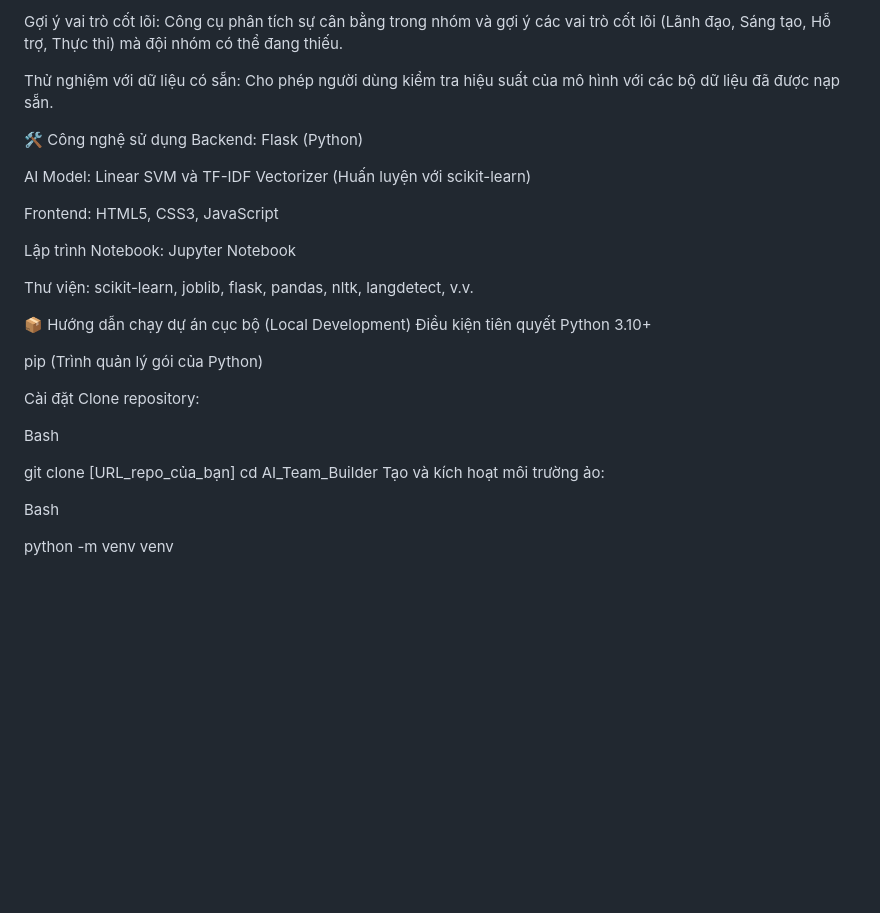
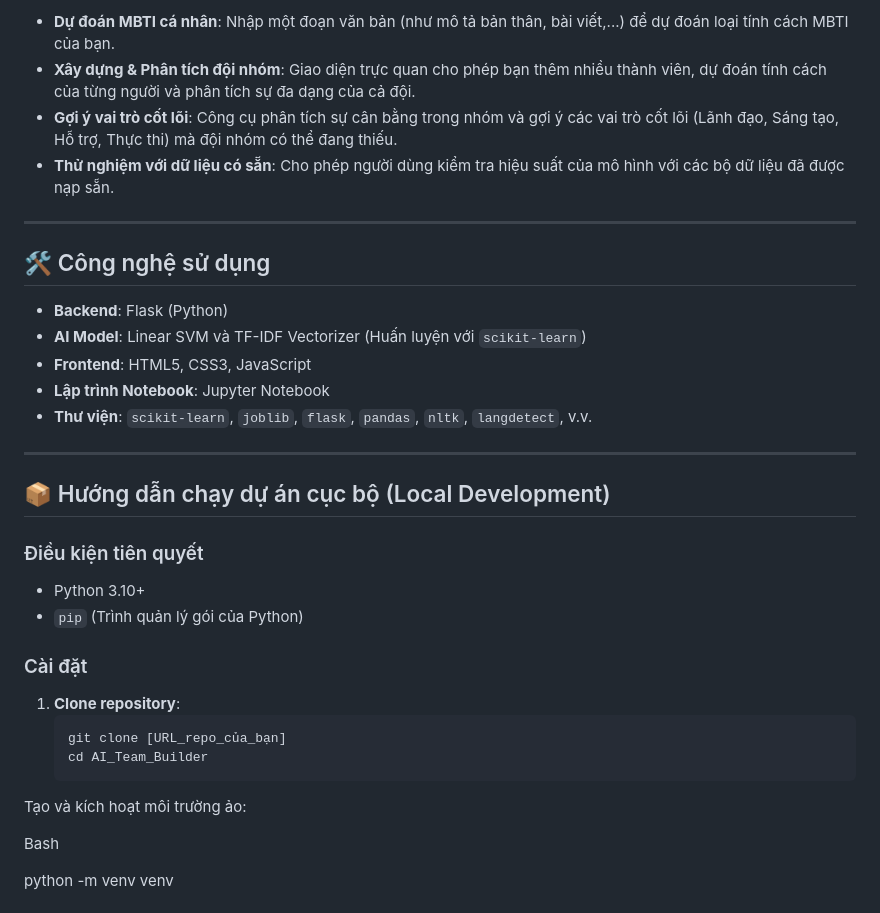
Before and after one commit to WUDHongPhong/AI-Team-Builder-MBTI-Sentiment-Analysis-Project, a Markdown page: README.md, the part around the change printed below. GitHub-like rendering; blank space fills up the shorter version.

````diff
--- a/README.md
+++ b/README.md
@@ -209,32 +84,34 @@ Xây dựng & Phân tích đội nhóm: Giao diện trực quan cho phép bạn
 
-Gợi ý vai trò cốt lõi: Công cụ phân tích sự cân bằng trong nhóm và gợi ý các vai trò cốt lõi (Lãnh đạo, Sáng tạo, Hỗ trợ, Thực thi) mà đội nhóm có thể đang thiếu.
+- **Dự đoán MBTI cá nhân**: Nhập một đoạn văn bản (như mô tả bản thân, bài viết,...) để dự đoán loại tính cách MBTI của bạn.
+- **Xây dựng & Phân tích đội nhóm**: Giao diện trực quan cho phép bạn thêm nhiều thành viên, dự đoán tính cách của từng người và phân tích sự đa dạng của cả đội.
+- **Gợi ý vai trò cốt lõi**: Công cụ phân tích sự cân bằng trong nhóm và gợi ý các vai trò cốt lõi (Lãnh đạo, Sáng tạo, Hỗ trợ, Thực thi) mà đội nhóm có thể đang thiếu.
+- **Thử nghiệm với dữ liệu có sẵn**: Cho phép người dùng kiểm tra hiệu suất của mô hình với các bộ dữ liệu đã được nạp sẵn.
 
-Thử nghiệm với dữ liệu có sẵn: Cho phép người dùng kiểm tra hiệu suất của mô hình với các bộ dữ liệu đã được nạp sẵn.
+---
 
-🛠️ Công nghệ sử dụng
-Backend: Flask (Python)
+## 🛠️ Công nghệ sử dụng
 
-AI Model: Linear SVM và TF-IDF Vectorizer (Huấn luyện với scikit-learn)
+- **Backend**: Flask (Python)
+- **AI Model**: Linear SVM và TF-IDF Vectorizer (Huấn luyện với `scikit-learn`)
+- **Frontend**: HTML5, CSS3, JavaScript
+- **Lập trình Notebook**: Jupyter Notebook
+- **Thư viện**: `scikit-learn`, `joblib`, `flask`, `pandas`, `nltk`, `langdetect`, v.v.
 
-Frontend: HTML5, CSS3, JavaScript
+---
 
-Lập trình Notebook: Jupyter Notebook
+## 📦 Hướng dẫn chạy dự án cục bộ (Local Development)
 
-Thư viện: scikit-learn, joblib, flask, pandas, nltk, langdetect, v.v.
+### Điều kiện tiên quyết
 
-📦 Hướng dẫn chạy dự án cục bộ (Local Development)
-Điều kiện tiên quyết
-Python 3.10+
+- Python 3.10+
+- `pip` (Trình quản lý gói của Python)
 
-pip (Trình quản lý gói của Python)
+### Cài đặt
 
-Cài đặt
-Clone repository:
-
-Bash
-
-git clone [URL_repo_của_bạn]
-cd AI_Team_Builder
+1. **Clone repository**:
+   ```bash
+   git clone [URL_repo_của_bạn]
+   cd AI_Team_Builder
 Tạo và kích hoạt môi trường ảo:
 
 Bash
````
Also changed, not shown: other parts of README.md (+36 -161 lines).
